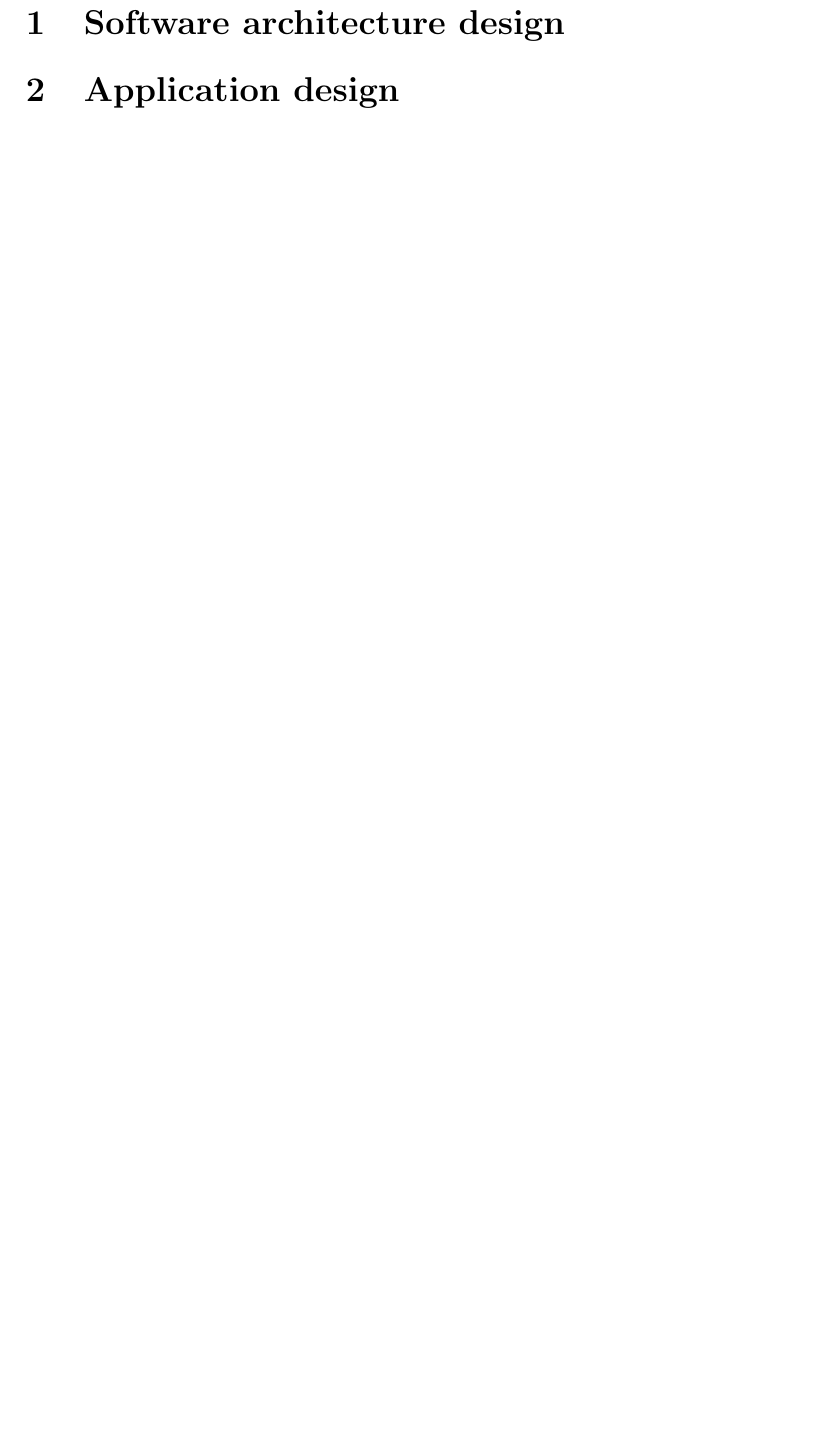
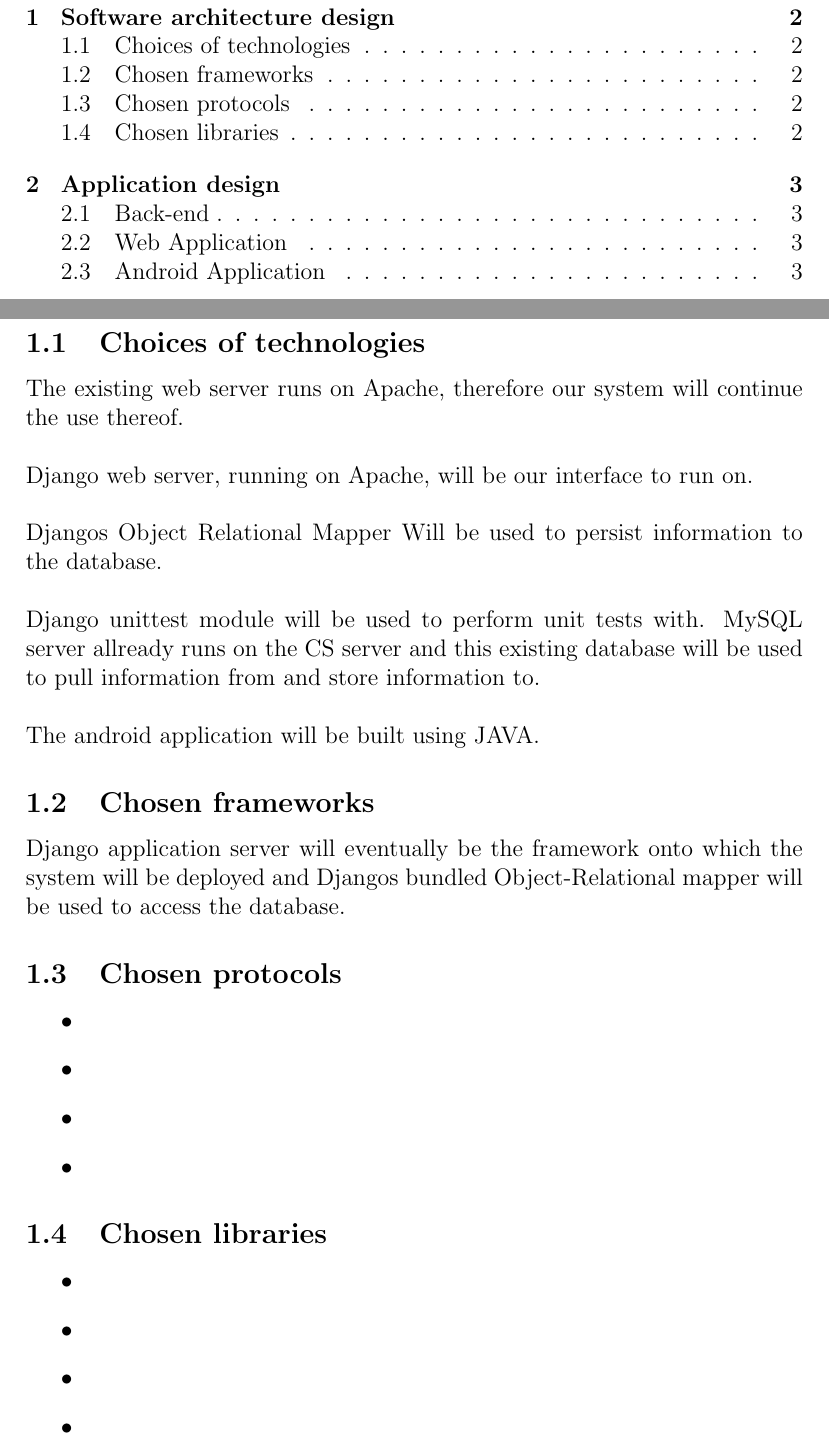
Before and after one commit to Roach-301/CS301_Group3, a LaTeX document (Design Document.tex): part of the page before the commit and two parts of pages 2 and 3 of 4 after it, the two joined at a grey line, cut so that both start at the same text, the shorter picture padded with empty space. Compiled offline with pdfLaTeX.

Commit message:
Cover page as well as 1.1 and 1.2

```diff
--- a/Design Document.tex
+++ b/Design Document.tex
@@ -8,4 +38,30 @@
 \section{Software architecture design}
+\subsection{Choices of technologies}
+
+The existing web server runs on Apache, therefore our system will continue the use thereof.\\\\
+Django web server, running on Apache, will be our interface to run on.\\\\
+Djangos Object Relational Mapper Will be used to persist information to the database.\\\\
+Django unittest module will be used to perform unit tests with.
+MySQL server allready runs on the CS server and this existing database will be used to pull information from and store information to.\\\\
+The android application will be built using JAVA.
+
+\subsection{Chosen frameworks}
+Django application server will eventually be the framework onto which the system will be deployed and Djangos bundled Object-Relational mapper will be used to access the database.
+\subsection{Chosen protocols}
+\begin{itemize}
+\item
+\item
+\item
+\item
+\end{itemize}
+\subsection{Chosen libraries}
+\begin{itemize}
+\item
+\item
+\item
+\item
+\end{itemize}
+
 \section{Application design}
 \subsection{Back-end}
 \begin{itemize}
```
Also changed, not shown: Design Document.tex (32 more changed lines).
